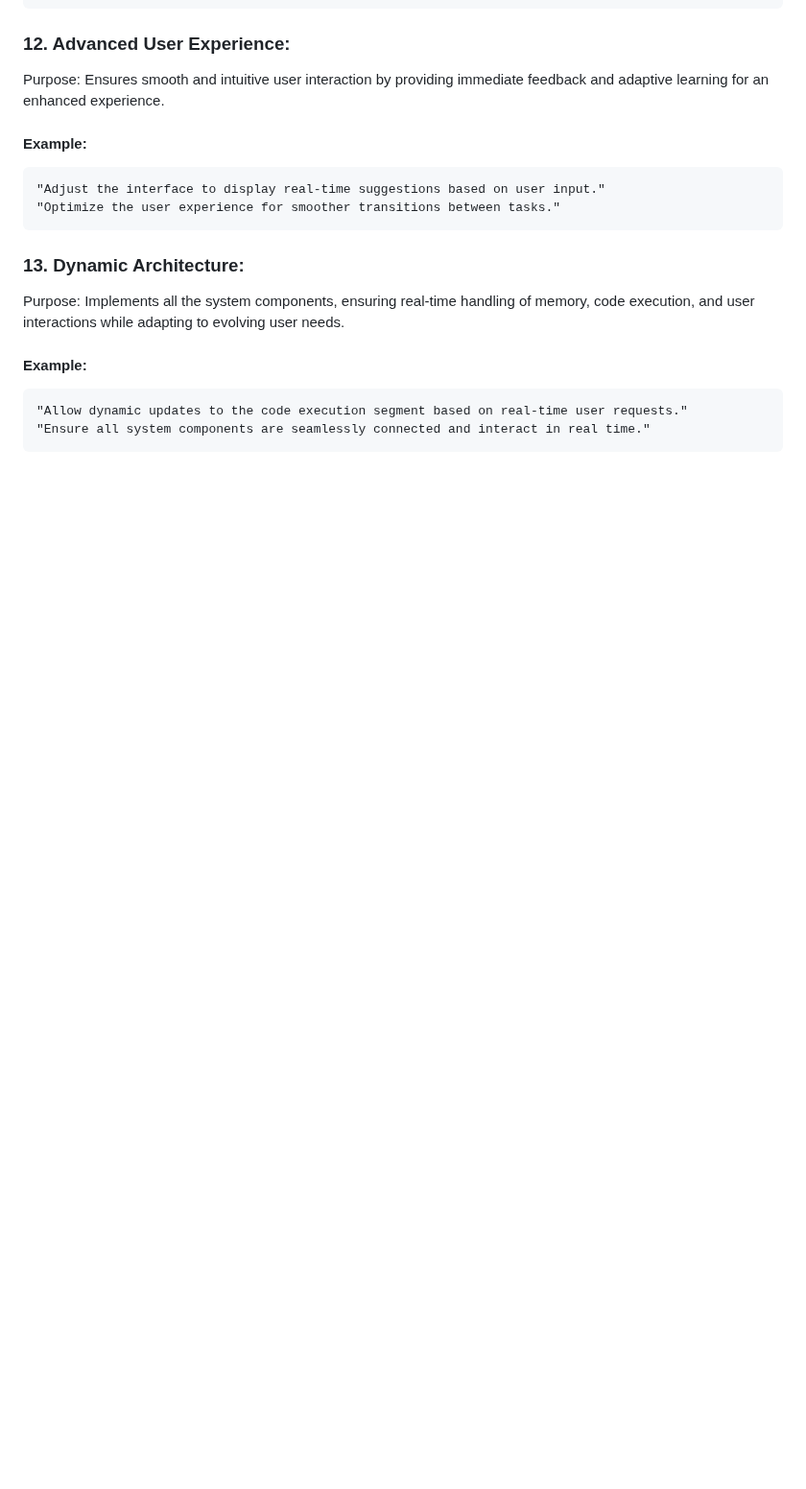
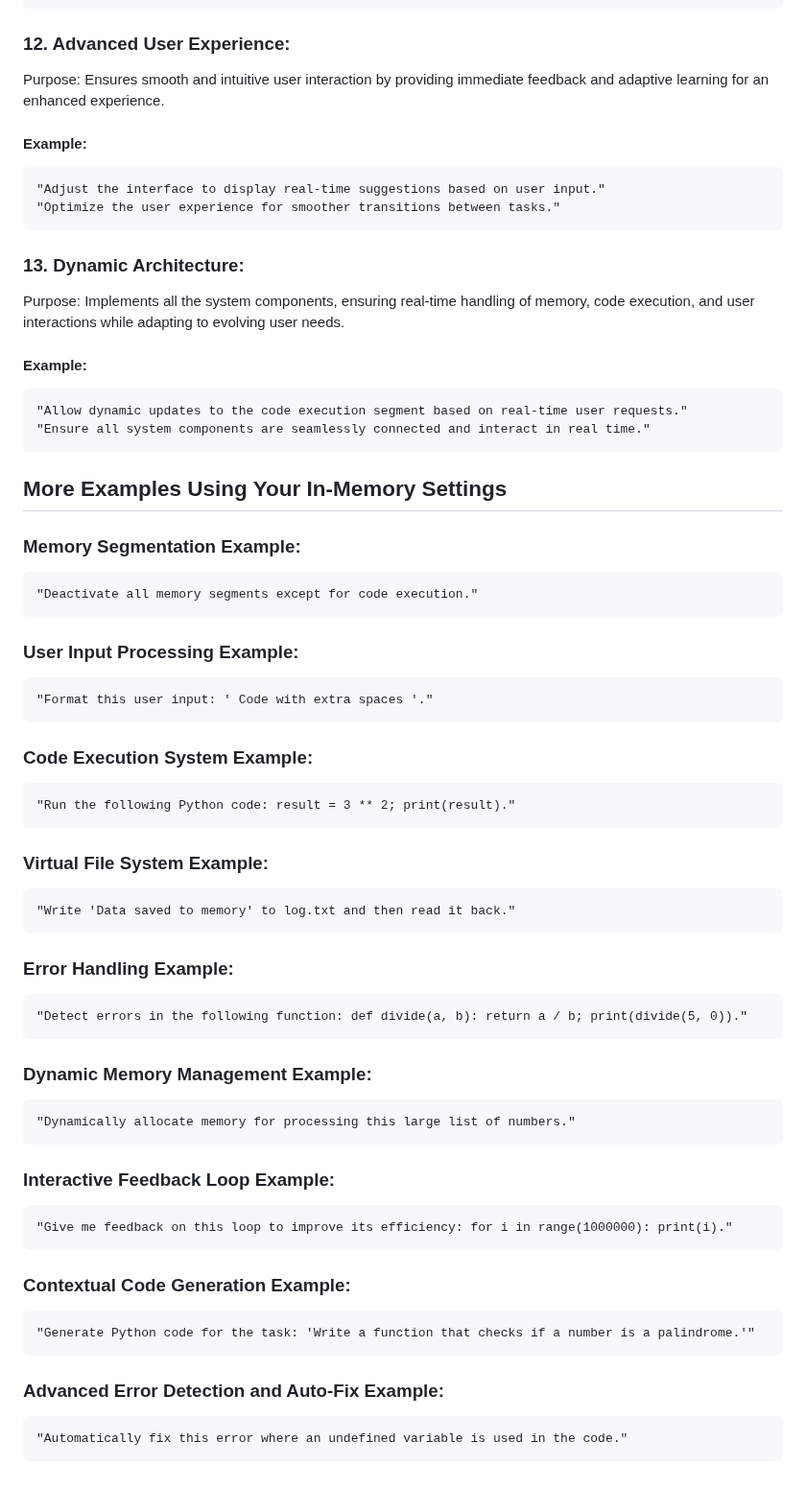
Before and after one commit to selmaintelligence/chatgpt_memory_templates, a Markdown page: DIST.md, the part around the change. Shown at 96% size. Drawn GitHub-style; blank space fills up the shorter version.

````diff
--- a/DIST.md
+++ b/DIST.md
@@ -215,3 +215,49 @@ Purpose:  Implements all the system components, ensuring real-time handling of m
 "Allow dynamic updates to the code execution segment based on real-time user requests."
 "Ensure all system components are seamlessly connected and interact in real time."
 ```
+
+## More Examples Using Your In-Memory Settings
+### Memory Segmentation Example:
+```code
+"Deactivate all memory segments except for code execution."
+```
+
+### User Input Processing Example:
+```code
+"Format this user input: ' Code with extra spaces '."
+```
+
+### Code Execution System Example:
+```code
+"Run the following Python code: result = 3 ** 2; print(result)."
+```
+
+### Virtual File System Example:
+```code
+"Write 'Data saved to memory' to log.txt and then read it back."
+```
+
+### Error Handling Example:
+```code
+"Detect errors in the following function: def divide(a, b): return a / b; print(divide(5, 0))."
+```
+
+### Dynamic Memory Management Example:
+```code
+"Dynamically allocate memory for processing this large list of numbers."
+```
+
+### Interactive Feedback Loop Example:
+```code
+"Give me feedback on this loop to improve its efficiency: for i in range(1000000): print(i)."
+```
+
+### Contextual Code Generation Example:
+```code
+"Generate Python code for the task: 'Write a function that checks if a number is a palindrome.'"
+```
+
+### Advanced Error Detection and Auto-Fix Example:
+```code
+"Automatically fix this error where an undefined variable is used in the code."
+```
````
